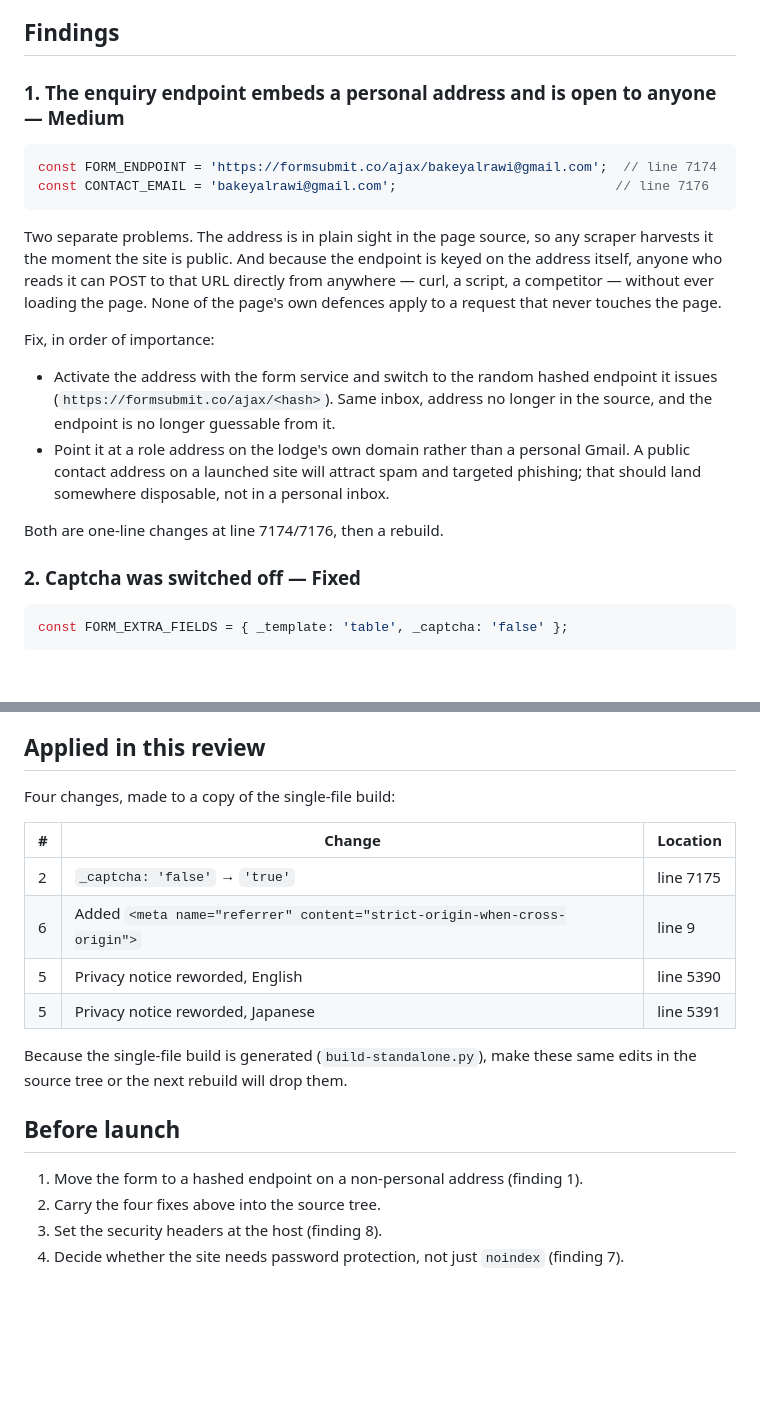
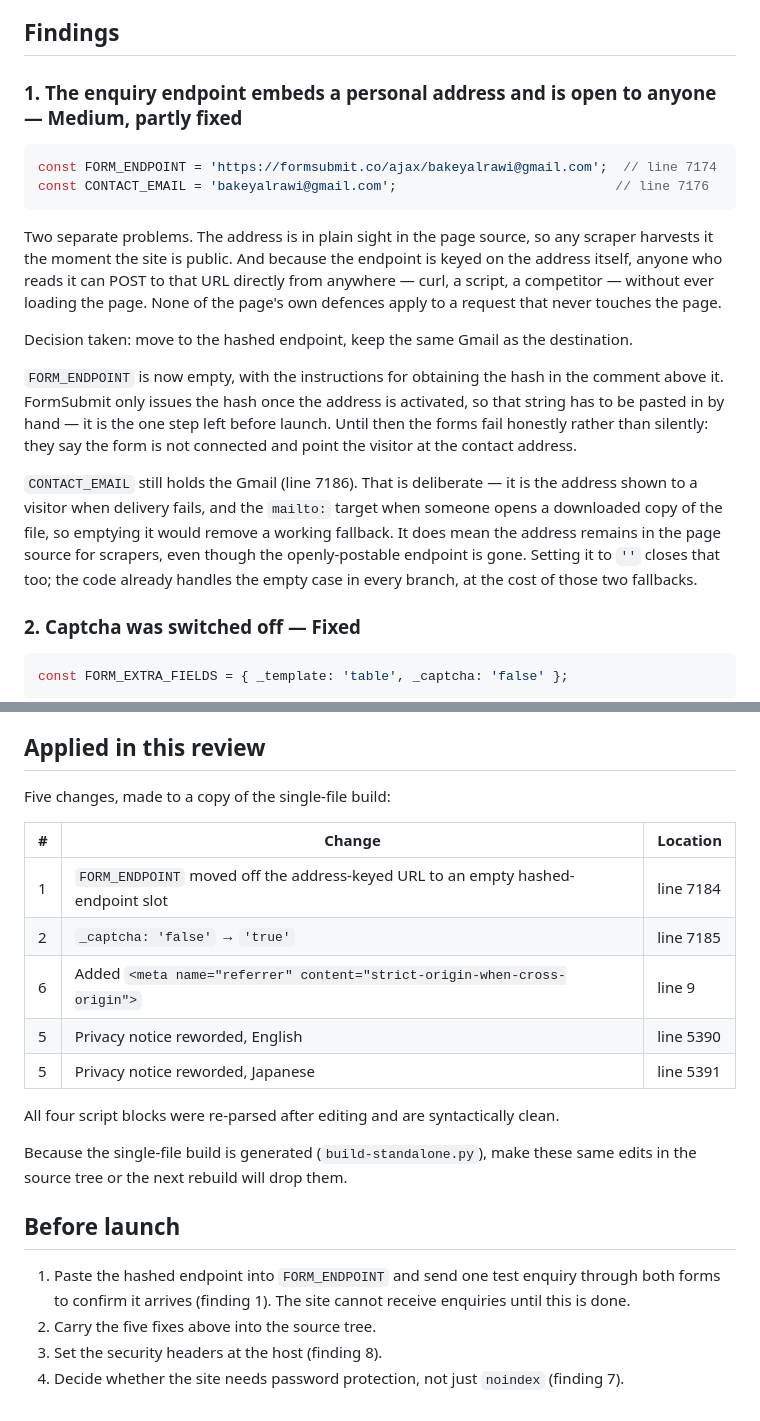
Before and after one commit to BakerKick/replica-, a Markdown page: SECURITY-REVIEW.md, 2 parts joined by grey strips. GitHub-like rendering; blank space fills up the shorter version.

Commit message:
Move enquiry form off the address-keyed endpoint
Posting to formsubmit.co/ajax/<address> put the address in the page
source and let anyone who read it post straight to that URL, skipping
the honeypot and captcha entirely. FORM_ENDPOINT is now an empty slot
for the hashed endpoint, with the steps for obtaining it in the comment
above; the forms fail honestly while it is empty.

CONTACT_EMAIL keeps the address deliberately, as the delivery-failure
fallback and the mailto target for downloaded copies. The review records
that tradeoff and how to close it.

Co-Authored-By: Claude Opus 5 <noreply@anthropic.com>
Claude-Session: https://claude.ai/code/session_011C2dVRtGxa33iS5bDUkpHC

````diff
--- a/SECURITY-REVIEW.md
+++ b/SECURITY-REVIEW.md
@@ -29,7 +29,7 @@ markup would do if the room data ever stopped being hardcoded.
 
 ## Findings
 
-### 1. The enquiry endpoint embeds a personal address and is open to anyone — Medium
+### 1. The enquiry endpoint embeds a personal address and is open to anyone — Medium, partly fixed
 
 ```js
 const FORM_ENDPOINT = 'https://formsubmit.co/ajax/bakeyalrawi@gmail.com';  // line 7174
@@ -42,17 +42,22 @@ keyed on the address itself, anyone who reads it can POST to that URL directly
 from anywhere — curl, a script, a competitor — without ever loading the page.
 None of the page's own defences apply to a request that never touches the page.
 
-Fix, in order of importance:
+Decision taken: move to the hashed endpoint, keep the same Gmail as the
+destination.
 
-- Activate the address with the form service and switch to the random hashed
-  endpoint it issues (`https://formsubmit.co/ajax/<hash>`). Same inbox, address
-  no longer in the source, and the endpoint is no longer guessable from it.
-- Point it at a role address on the lodge's own domain rather than a personal
-  Gmail. A public contact address on a launched site will attract spam and
-  targeted phishing; that should land somewhere disposable, not in a personal
-  inbox.
+`FORM_ENDPOINT` is now empty, with the instructions for obtaining the hash in
+the comment above it. FormSubmit only issues the hash once the address is
+activated, so that string has to be pasted in by hand — it is the one step left
+before launch. Until then the forms fail honestly rather than silently: they say
+the form is not connected and point the visitor at the contact address.
 
-Both are one-line changes at line 7174/7176, then a rebuild.
+`CONTACT_EMAIL` still holds the Gmail (line 7186). That is deliberate — it is
+the address shown to a visitor when delivery fails, and the `mailto:` target
+when someone opens a downloaded copy of the file, so emptying it would remove a
+working fallback. It does mean the address remains in the page source for
+scrapers, even though the openly-postable endpoint is gone. Setting it to `''`
+closes that too; the code already handles the empty case in every branch, at the
+cost of those two fallbacks.
 
 ### 2. Captcha was switched off — Fixed
 
@@ -151,22 +156,27 @@ an accessibility problem for anyone who needs to magnify text.
 
 ## Applied in this review
 
-Four changes, made to a copy of the single-file build:
+Five changes, made to a copy of the single-file build:
 
 | # | Change | Location |
 |---|--------|----------|
-| 2 | `_captcha: 'false'` → `'true'` | line 7175 |
+| 1 | `FORM_ENDPOINT` moved off the address-keyed URL to an empty hashed-endpoint slot | line 7184 |
+| 2 | `_captcha: 'false'` → `'true'` | line 7185 |
 | 6 | Added `<meta name="referrer" content="strict-origin-when-cross-origin">` | line 9 |
 | 5 | Privacy notice reworded, English | line 5390 |
 | 5 | Privacy notice reworded, Japanese | line 5391 |
+
+All four script blocks were re-parsed after editing and are syntactically clean.
 
 Because the single-file build is generated (`build-standalone.py`), make these
 same edits in the source tree or the next rebuild will drop them.
 
 ## Before launch
 
-1. Move the form to a hashed endpoint on a non-personal address (finding 1).
-2. Carry the four fixes above into the source tree.
+1. Paste the hashed endpoint into `FORM_ENDPOINT` and send one test enquiry
+   through both forms to confirm it arrives (finding 1). The site cannot receive
+   enquiries until this is done.
+2. Carry the five fixes above into the source tree.
 3. Set the security headers at the host (finding 8).
 4. Decide whether the site needs password protection, not just `noindex`
    (finding 7).
````
